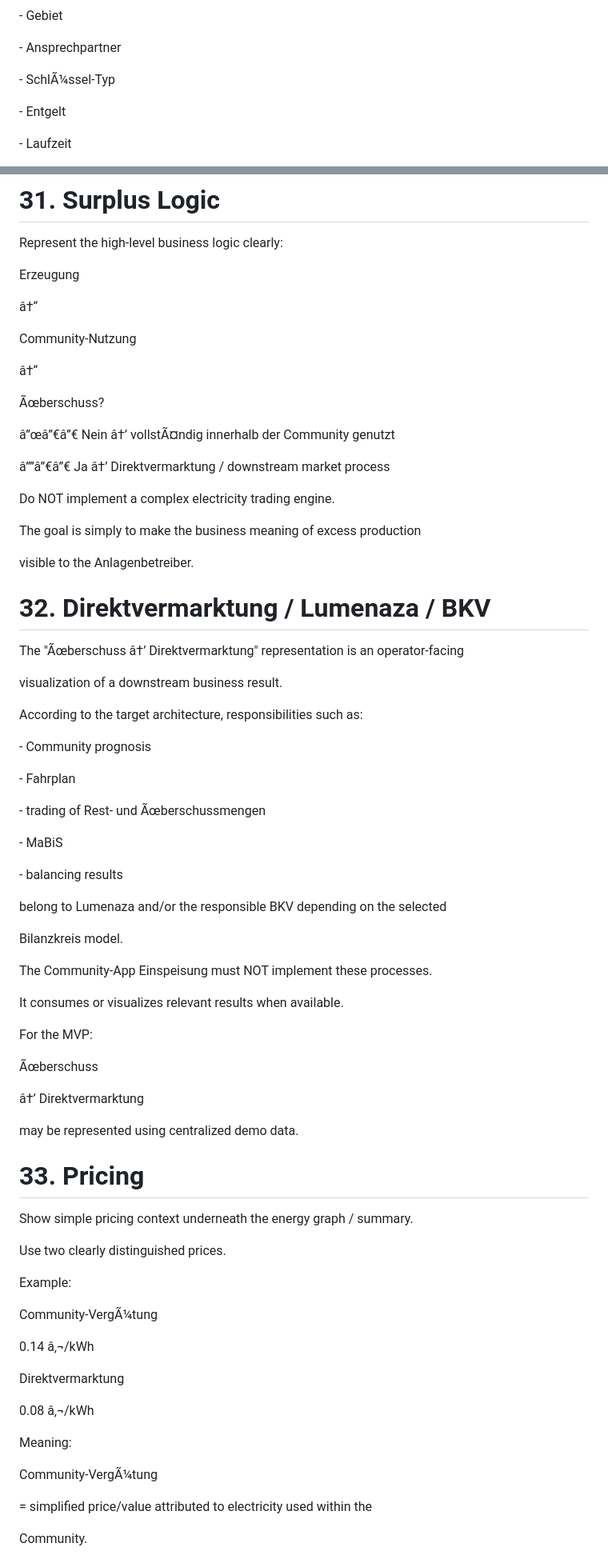
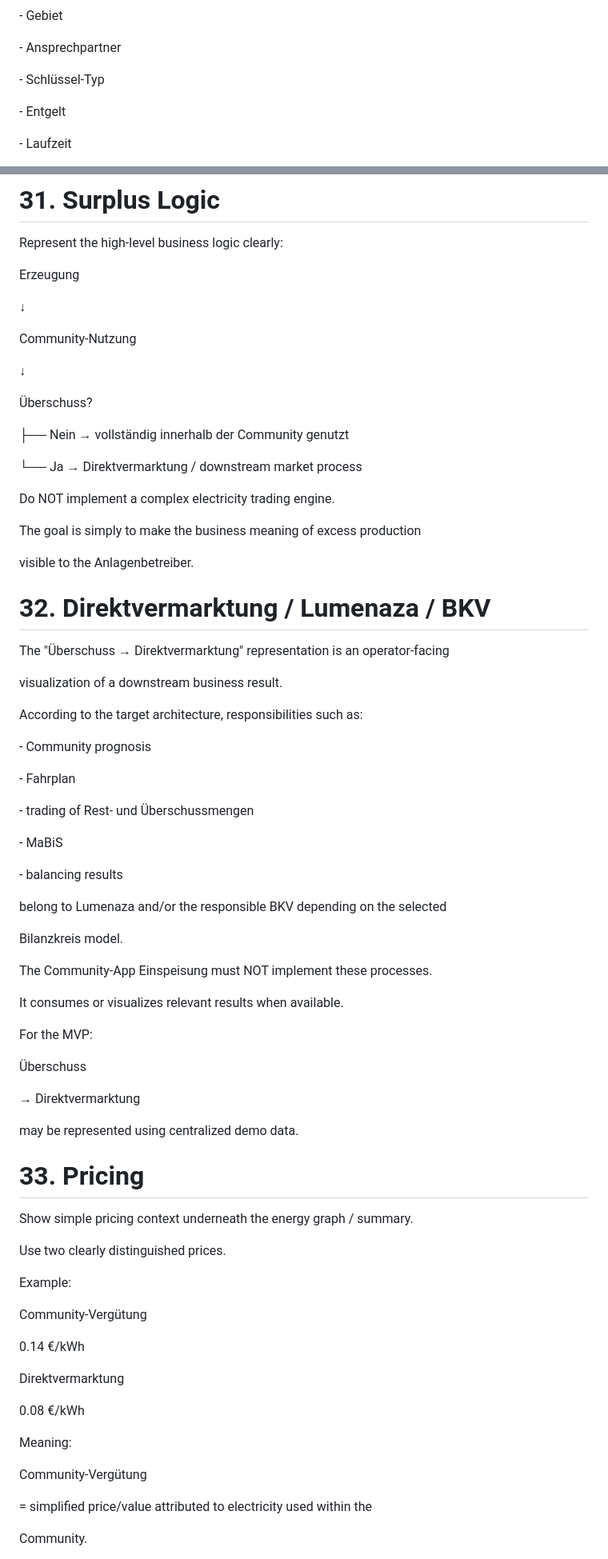
Before and after one commit to sasanmadadpour-adesso/Team-Gamma, a Markdown page: prompts/aktion-4-einspeiseanlage-anmelden.md, 2 parts joined by grey strips. Shown at 80% size. GitHub-like rendering.

```diff
--- a/prompts/aktion-4-einspeiseanlage-anmelden.md
+++ b/prompts/aktion-4-einspeiseanlage-anmelden.md
@@ -306,7 +306,7 @@ The broader process contains:
 
 \- Ansprechpartner
 
-\- SchlÃ¼ssel-Typ
+\- Schlüssel-Typ
 
 \- Entgelt
 
@@ -1572,17 +1572,17 @@ Represent the high-level business logic clearly:
 
 Erzeugung
 
-â†“
+↓
 
 Community-Nutzung
 
-â†“
-
-Ãœberschuss?
-
-â”œâ”€â”€ Nein â†’ vollstÃ¤ndig innerhalb der Community genutzt
-
-â””â”€â”€ Ja   â†’ Direktvermarktung / downstream market process
+↓
+
+Überschuss?
+
+├── Nein → vollständig innerhalb der Community genutzt
+
+└── Ja   → Direktvermarktung / downstream market process
 
 
 
@@ -1602,7 +1602,7 @@ visible to the Anlagenbetreiber.
 
 
 
-The "Ãœberschuss â†’ Direktvermarktung" representation is an operator-facing
+The "Überschuss → Direktvermarktung" representation is an operator-facing
 
 visualization of a downstream business result.
 
@@ -1616,7 +1616,7 @@ According to the target architecture, responsibilities such as:
 
 \- Fahrplan
 
-\- trading of Rest- und Ãœberschussmengen
+\- trading of Rest- und Überschussmengen
 
 \- MaBiS
 
@@ -1642,9 +1642,9 @@ For the MVP:
 
 
 
-Ãœberschuss
-
-â†’ Direktvermarktung
+Überschuss
+
+→ Direktvermarktung
 
 
 
@@ -1670,15 +1670,15 @@ Example:
 
 
 
-Community-VergÃ¼tung
-
-0.14 â‚¬/kWh
+Community-Vergütung
+
+0.14 €/kWh
 
 
 
 Direktvermarktung
 
-0.08 â‚¬/kWh
+0.08 €/kWh
 
 
 
@@ -1686,7 +1686,7 @@ Meaning:
 
 
 
-Community-VergÃ¼tung
+Community-Vergütung
 
 = simplified price/value attributed to electricity used within the
 
```
Also changed, not shown: other parts of prompts/aktion-4-einspeiseanlage-anmelden.md (+136 -136 lines).
